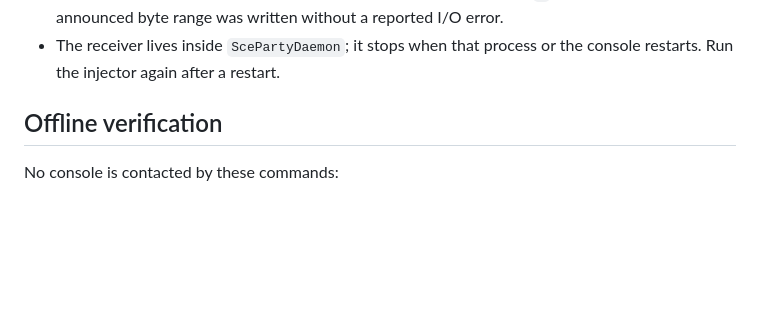
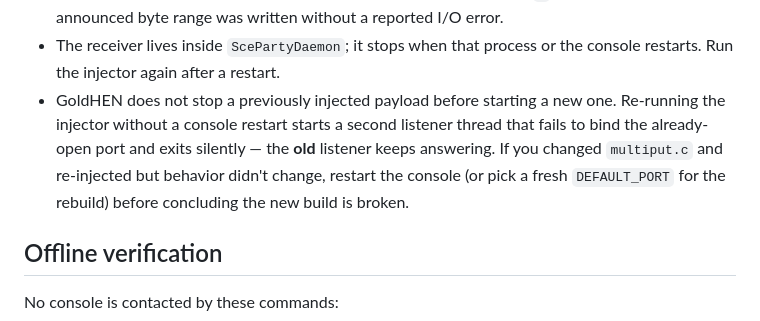
Before and after one commit to pattyboi/ps4-multiput, a Markdown page: README.md, the part around the change. Rendered like a GitHub page; blank space fills up the shorter version.

Commit message:
Document GoldHEN stale-listener port-squatting gotcha

```diff
--- a/README.md
+++ b/README.md
@@ -150,6 +150,13 @@ the best value for your network. The accepted range is 1–64.
   means every announced byte range was written without a reported I/O error.
 - The receiver lives inside `ScePartyDaemon`; it stops when that process or the
   console restarts. Run the injector again after a restart.
+- GoldHEN does not stop a previously injected payload before starting a new
+  one. Re-running the injector without a console restart starts a second
+  listener thread that fails to bind the already-open port and exits
+  silently — the **old** listener keeps answering. If you changed
+  `multiput.c` and re-injected but behavior didn't change, restart the
+  console (or pick a fresh `DEFAULT_PORT` for the rebuild) before concluding
+  the new build is broken.
 
 ## Offline verification
 
```
